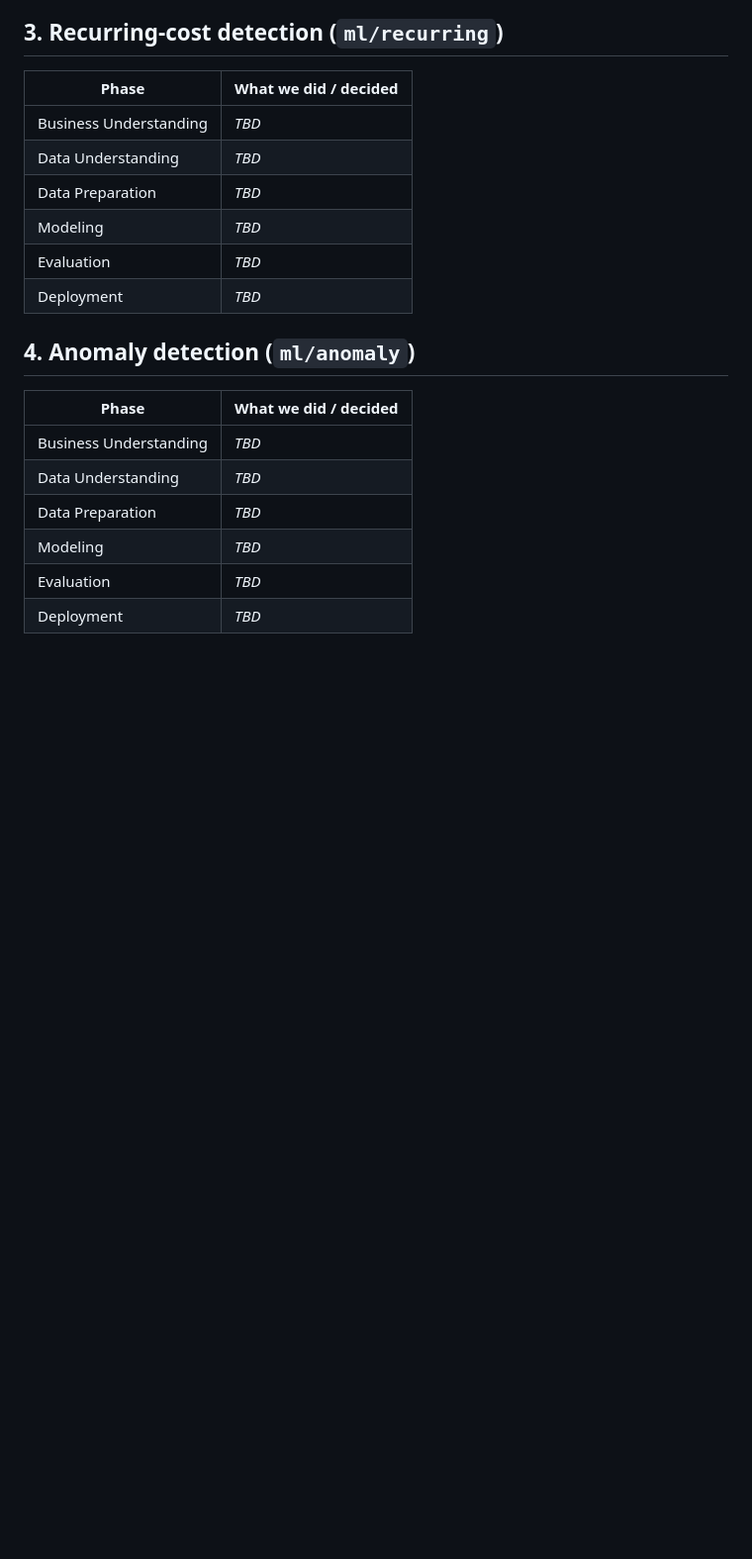
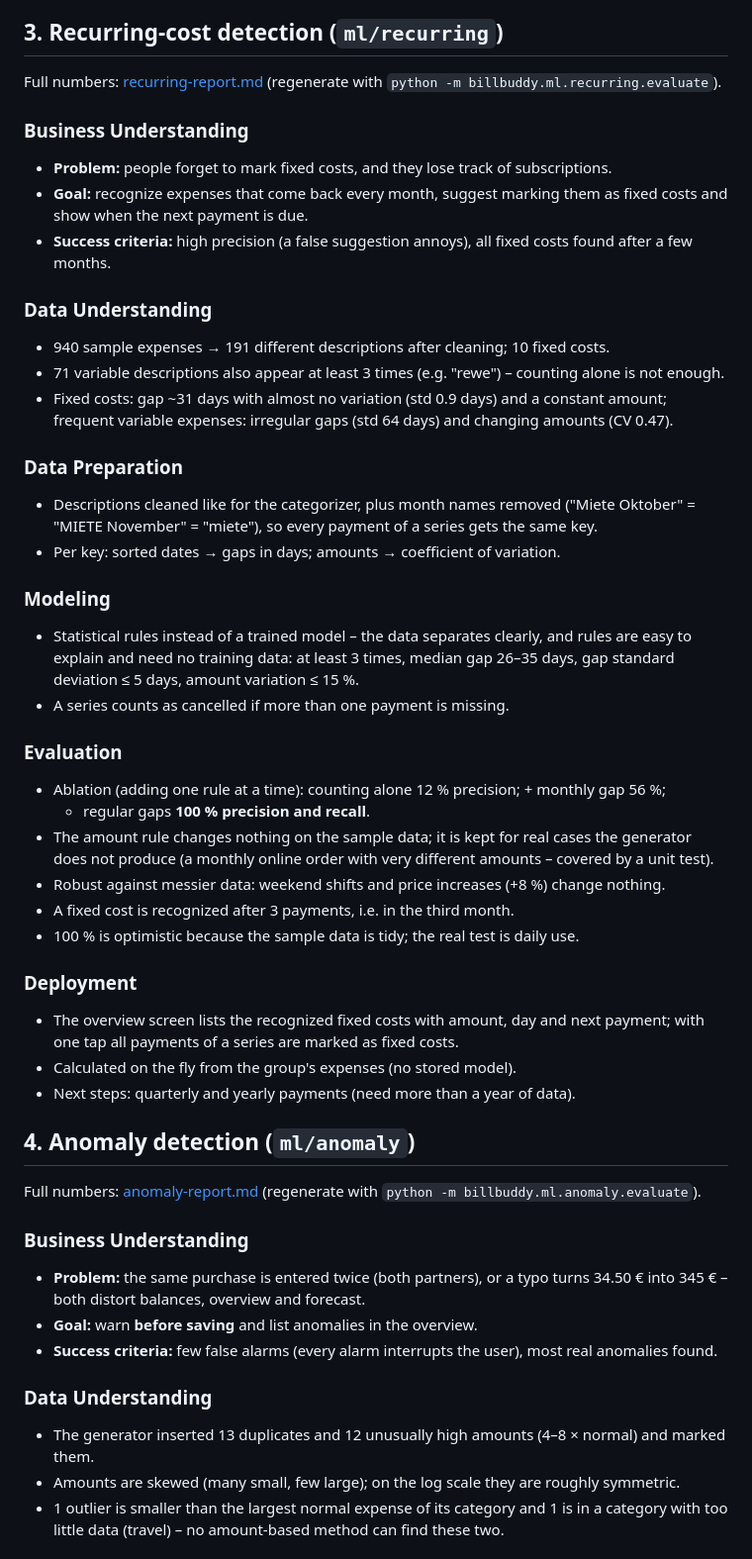
Before and after one commit to crost04/BillBuddy, a Markdown page: docs/crisp-dm.md, the part around one of its changes. Shown at 99% size. GitHub-like rendering; blank space fills up the shorter version.

Commit message:
Document recurring-cost and anomaly detection in CRISP-DM
Co-Authored-By: Claude Opus 5.5 <noreply@anthropic.com>

```diff
--- a/docs/crisp-dm.md
+++ b/docs/crisp-dm.md
@@ -137,21 +137,61 @@ Full numbers: [forecast-report.md](forecast-report.md) (regenerate with
   full year of data exists.
 
 ## 3. Recurring-cost detection (`ml/recurring`)
-| Phase | What we did / decided |
-|-------|-----------------------|
-| Business Understanding | _TBD_ |
-| Data Understanding | _TBD_ |
-| Data Preparation | _TBD_ |
-| Modeling | _TBD_ |
-| Evaluation | _TBD_ |
-| Deployment | _TBD_ |
+Full numbers: [recurring-report.md](recurring-report.md) (regenerate with
+`python -m billbuddy.ml.recurring.evaluate`).
+
+### Business Understanding
+- **Problem:** people forget to mark fixed costs, and they lose track of subscriptions.
+- **Goal:** recognize expenses that come back every month, suggest marking them as fixed costs and
+  show when the next payment is due.
+- **Success criteria:** high precision (a false suggestion annoys), all fixed costs found after a few
+  months.
+
+### Data Understanding
+- 940 sample expenses → 191 different descriptions after cleaning; 10 fixed costs.
+- 71 variable descriptions also appear at least 3 times (e.g. "rewe") – counting alone is not enough.
+- Fixed costs: gap ~31 days with almost no variation (std 0.9 days) and a constant amount;
+  frequent variable expenses: irregular gaps (std 64 days) and changing amounts (CV 0.47).
+
+### Data Preparation
+- Descriptions cleaned like for the categorizer, plus month names removed
+  ("Miete Oktober" = "MIETE November" = "miete"), so every payment of a series gets the same key.
+- Per key: sorted dates → gaps in days; amounts → coefficient of variation.
+
+### Modeling
+- Statistical rules instead of a trained model – the data separates clearly, and rules are easy to
+  explain and need no training data: at least 3 times, median gap 26–35 days, gap standard deviation
+  ≤ 5 days, amount variation ≤ 15 %.
+- A series counts as cancelled if more than one payment is missing.
+
+### Evaluation
+- Ablation (adding one rule at a time): counting alone 12 % precision; + monthly gap 56 %;
+  + regular gaps **100 % precision and recall**.
+- The amount rule changes nothing on the sample data; it is kept for real cases the generator does not
+  produce (a monthly online order with very different amounts – covered by a unit test).
+- Robust against messier data: weekend shifts and price increases (+8 %) change nothing.
+- A fixed cost is recognized after 3 payments, i.e. in the third month.
+- 100 % is optimistic because the sample data is tidy; the real test is daily use.
+
+### Deployment
+- The overview screen lists the recognized fixed costs with amount, day and next payment; with one tap
+  all payments of a series are marked as fixed costs.
+- Calculated on the fly from the group's expenses (no stored model).
+- Next steps: quarterly and yearly payments (need more than a year of data).
 
 ## 4. Anomaly detection (`ml/anomaly`)
-| Phase | What we did / decided |
-|-------|-----------------------|
-| Business Understanding | _TBD_ |
-| Data Understanding | _TBD_ |
-| Data Preparation | _TBD_ |
-| Modeling | _TBD_ |
-| Evaluation | _TBD_ |
-| Deployment | _TBD_ |
+Full numbers: [anomaly-report.md](anomaly-report.md) (regenerate with
+`python -m billbuddy.ml.anomaly.evaluate`).
+
+### Business Understanding
+- **Problem:** the same purchase is entered twice (both partners), or a typo turns 34.50 € into
+  345 € – both distort balances, overview and forecast.
+- **Goal:** warn **before saving** and list anomalies in the overview.
+- **Success criteria:** few false alarms (every alarm interrupts the user), most real anomalies found.
+
+### Data Understanding
+- The generator inserted 13 duplicates and 12 unusually high amounts (4–8 × normal) and marked them.
+- Amounts are skewed (many small, few large); on the log scale they are roughly symmetric.
+- 1 outlier is smaller than the largest normal expense of its category and 1 is in a category with
+  too little data (travel) – no amount-based method can find these two.
+
```
Also changed, not shown: other parts of docs/crisp-dm.md (+27 -0 lines).
